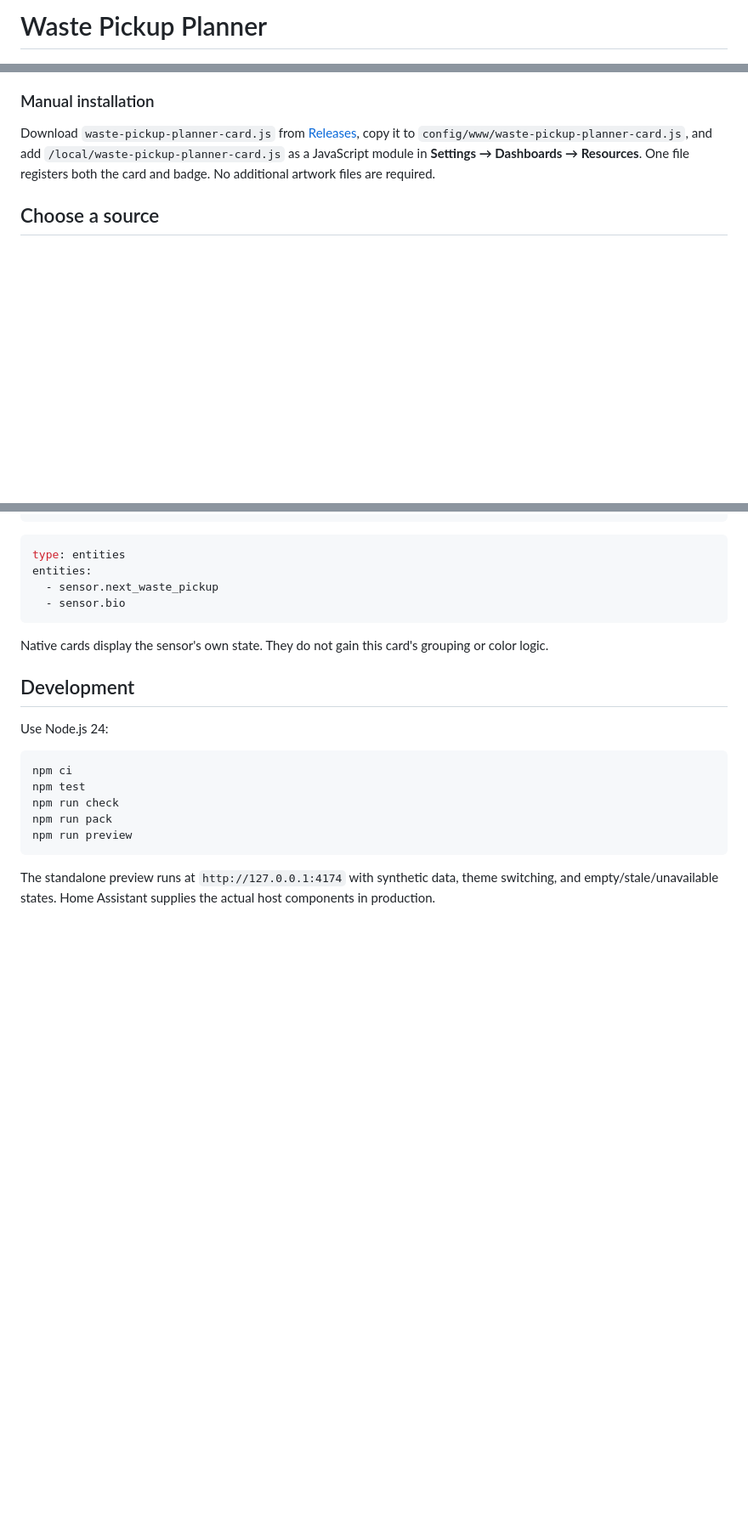
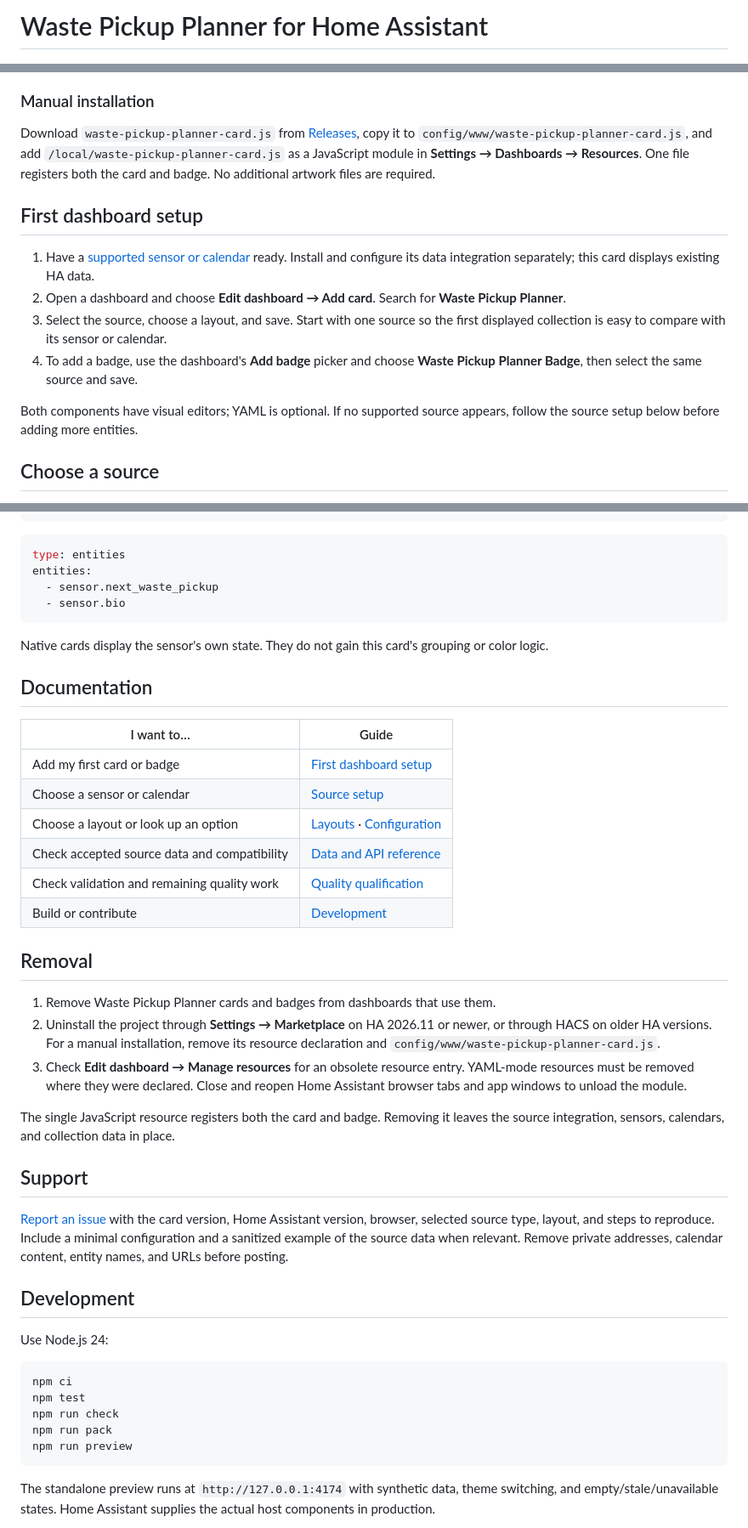
Before and after one commit to EvotecIT/lovelace-waste-pickup-planner, a Markdown page: README.md, 3 parts joined by grey strips. Shown at 85% size. Rendered like a GitHub page; blank space fills up the shorter version.

Commit message:
Align onboarding and Marketplace lifecycle documentation (#12)
Co-authored-by: github-actions[bot] <41898282+github-actions[bot]@users.noreply.github.com>

```diff
--- a/README.md
+++ b/README.md
@@ -1,4 +1,4 @@
-# Waste Pickup Planner
+# Waste Pickup Planner for Home Assistant
 
 ![Waste Pickup Planner for Home Assistant](assets/waste-pickup-planner-social.jpg)
 
@@ -87,6 +89,20 @@ type: module
 ### Manual installation
 
 Download `waste-pickup-planner-card.js` from [Releases](https://github.com/EvotecIT/lovelace-waste-pickup-planner/releases), copy it to `config/www/waste-pickup-planner-card.js`, and add `/local/waste-pickup-planner-card.js` as a JavaScript module in **Settings → Dashboards → Resources**. One file registers both the card and badge. No additional artwork files are required.
+
+## First dashboard setup
+
+1. Have a [supported sensor or calendar](#choose-a-source) ready. Install and
+   configure its data integration separately; this card displays existing HA data.
+2. Open a dashboard and choose **Edit dashboard → Add card**. Search for
+   **Waste Pickup Planner**.
+3. Select the source, choose a layout, and save. Start with one source so the
+   first displayed collection is easy to compare with its sensor or calendar.
+4. To add a badge, use the dashboard's **Add badge** picker and choose
+   **Waste Pickup Planner Badge**, then select the same source and save.
+
+Both components have visual editors; YAML is optional. If no supported source
+appears, follow the source setup below before adding more entities.
 
 ## Choose a source
 
@@ -253,6 +269,38 @@ entities:
 
 Native cards display the sensor's own state. They do not gain this card's grouping or color logic.
 
+## Documentation
+
+| I want to… | Guide |
+| --- | --- |
+| Add my first card or badge | [First dashboard setup](#first-dashboard-setup) |
+| Choose a sensor or calendar | [Source setup](#choose-a-source) |
+| Choose a layout or look up an option | [Layouts](#layouts) · [Configuration](#configuration) |
+| Check accepted source data and compatibility | [Data and API reference](docs/design-and-api.md) |
+| Check validation and remaining quality work | [Quality qualification](docs/quality.md) |
+| Build or contribute | [Development](#development) |
+
+## Removal
+
+1. Remove Waste Pickup Planner cards and badges from dashboards that use them.
+2. Uninstall the project through **Settings → Marketplace** on HA 2026.11 or
+   newer, or through HACS on older HA versions. For a manual installation,
+   remove its resource declaration and `config/www/waste-pickup-planner-card.js`.
+3. Check **Edit dashboard → Manage resources** for an obsolete resource entry.
+   YAML-mode resources must be removed where they were declared. Close and
+   reopen Home Assistant browser tabs and app windows to unload the module.
+
+The single JavaScript resource registers both the card and badge. Removing it
+leaves the source integration, sensors, calendars, and collection data in place.
+
+## Support
+
+[Report an issue](https://github.com/EvotecIT/lovelace-waste-pickup-planner/issues)
+with the card version, Home Assistant version, browser, selected source type,
+layout, and steps to reproduce. Include a minimal configuration and a sanitized
+example of the source data when relevant. Remove private addresses, calendar
+content, entity names, and URLs before posting.
+
 ## Development
 
 Use Node.js 24:
```
Also changed, not shown: other parts of README.md (+2 -0 lines).
